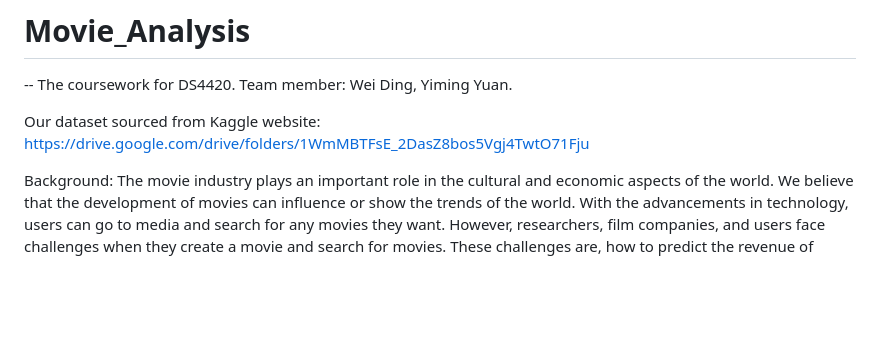
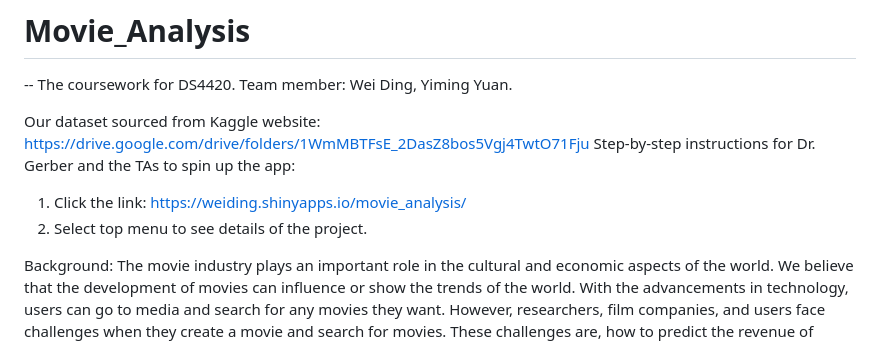
Before and after one commit to Wei0015/Movie_Analysis, a Markdown page: README.md, the part around the change. Drawn GitHub-style; blank space fills up the shorter version.

Commit message:
Update README.md
add the application link

```diff
--- a/README.md
+++ b/README.md
@@ -3,6 +3,9 @@
 
 Our dataset sourced from Kaggle website:
 https://drive.google.com/drive/folders/1WmMBTFsE_2DasZ8bos5Vgj4TwtO71Fju
+Step-by-step instructions for Dr. Gerber and the TAs to spin up the app:
+1. Click the link: https://weiding.shinyapps.io/movie_analysis/
+2. Select top menu to see details of the project.
 
 Background: The movie industry plays an important role in the cultural and economic aspects of the world. We believe that the development of movies can influence or show the trends of the world. With the advancements in technology, users can go to media and search for any movies they want. However, researchers, film companies, and users face challenges when they create a movie and search for movies. These challenges are, how to predict the revenue of movies; which kinds of movies would have a high probability of success at the box office; and if users explore the streaming media, how the algorithm behind the website recommends movies for them. Therefore, based on these problems, we build a multiplayer perceptron (MLP) neural network to predict the film's revenue. And implement content-based filtering to recommend movies for users based on similar overviews or plots of movies.
 Methods: In this project, we created a multilayer perceptron (MLP) neural network to predict revenue. Since the TMDB movie dataset that we found from Kaggle is huge, we randomly extracted 8,000 samples from the dataset and applied them to our analysis. During the training process, we optimized our MLP by using regularization, dropout, and learning rate scheduling. Users can use TF-IDF vectorization and cosine similarity over combined text fields (overview, genres, and keywords). The content-based filtering method had been used to find thematically similar films. The recommendation system was built manually using Python. But a little bit different with the collaborative filtering we discussed in the class. When it comes to movie suggestions, content-based filtering implies recommending films that are comparable to ones that a user has already enjoyed by looking at elements like genre, actors, director, and narrative summaries.
```
